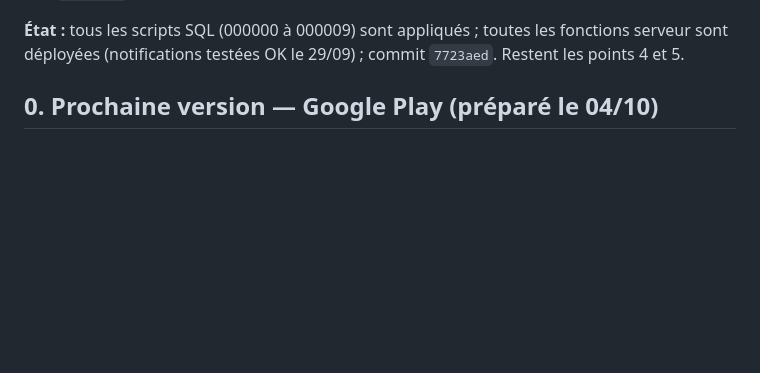
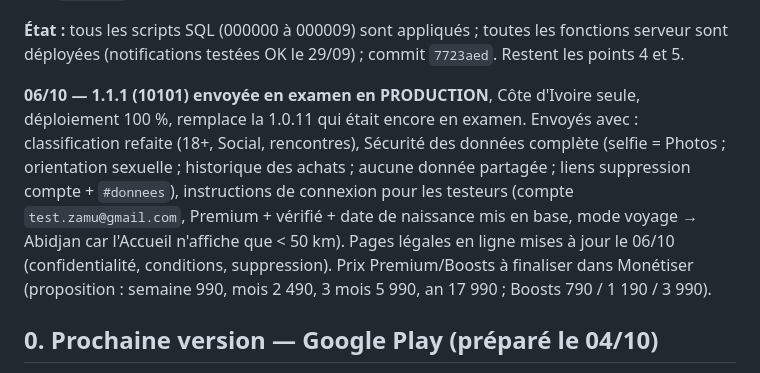
Before and after one commit to ckante203-dev/rencontre, a Markdown page: SUIVI_ZAMU.md, the part around the change. GitHub-like rendering; blank space fills up the shorter version.

Commit message:
Suivi : 1.1.1 envoyée en examen (production, Côte d'Ivoire)
Co-Authored-By: Claude Opus 5.5 <noreply@anthropic.com>

```diff
--- a/SUIVI_ZAMU.md
+++ b/SUIVI_ZAMU.md
@@ -18,6 +18,8 @@ Mis à jour le 04/10/2026.
 - Photos « unchecked » : publiées sans analyse (quota dépassé, vidéos) — à contrôler de temps en temps. Les signalements de stories arrivent dans la table `reports` avec `story_id` rempli : les traiter vite, la story et son fichier sont purgés à l'expiration.
 
 **État :** tous les scripts SQL (000000 à 000009) sont appliqués ; toutes les fonctions serveur sont déployées (notifications testées OK le 29/09) ; commit `7723aed`. Restent les points 4 et 5.
+
+**06/10 — 1.1.1 (10101) envoyée en examen en PRODUCTION**, Côte d'Ivoire seule, déploiement 100 %, remplace la 1.0.11 qui était encore en examen. Envoyés avec : classification refaite (18+, Social, rencontres), Sécurité des données complète (selfie = Photos ; orientation sexuelle ; historique des achats ; aucune donnée partagée ; liens suppression compte + `#donnees`), instructions de connexion pour les testeurs (compte `test.zamu@gmail.com`, Premium + vérifié + date de naissance mis en base, mode voyage → Abidjan car l'Accueil n'affiche que < 50 km). Pages légales en ligne mises à jour le 06/10 (confidentialité, conditions, suppression). Prix Premium/Boosts à finaliser dans Monétiser (proposition : semaine 990, mois 2 490, 3 mois 5 990, an 17 990 ; Boosts 790 / 1 190 / 3 990).
 
 ## 0. Prochaine version — Google Play (préparé le 04/10)
 
```
